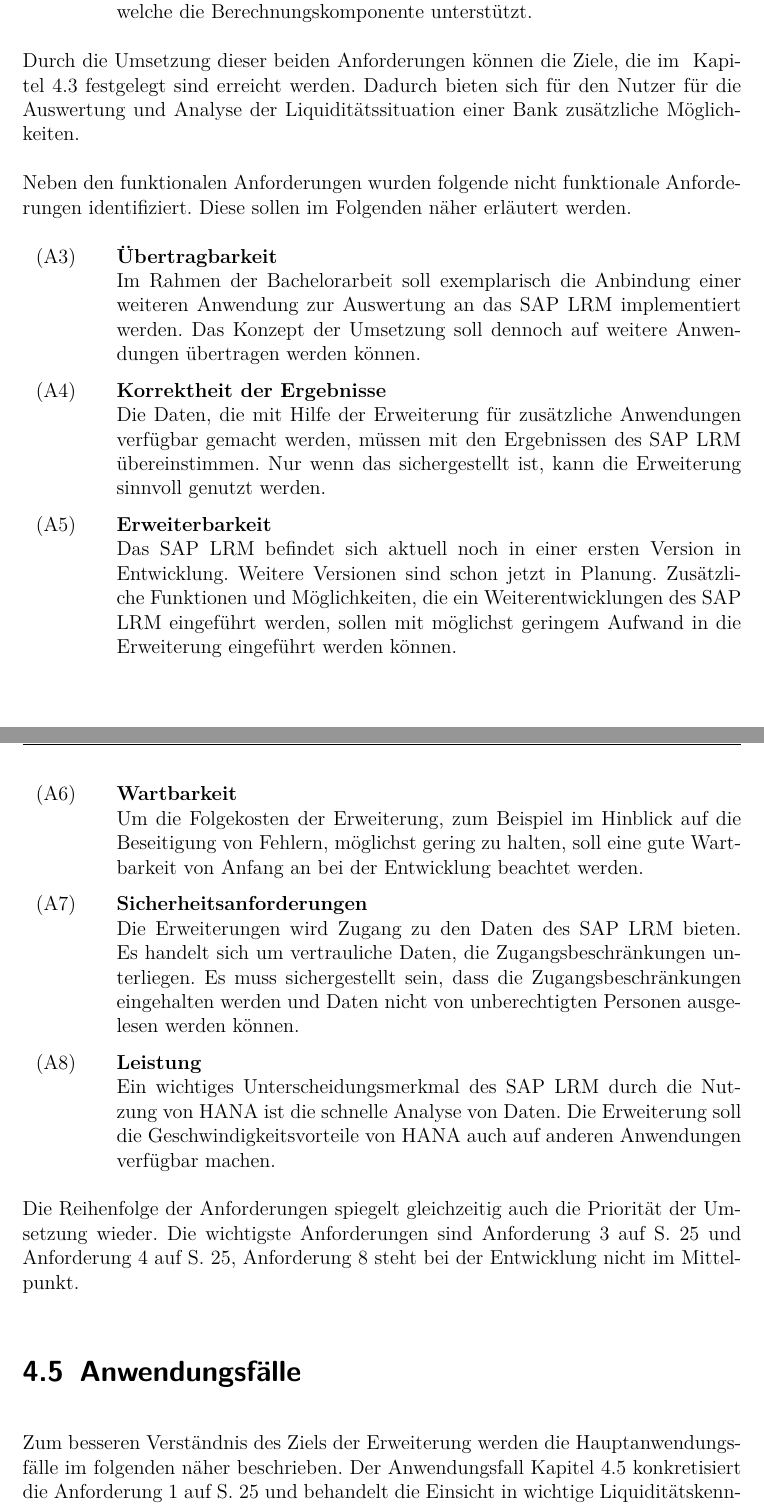
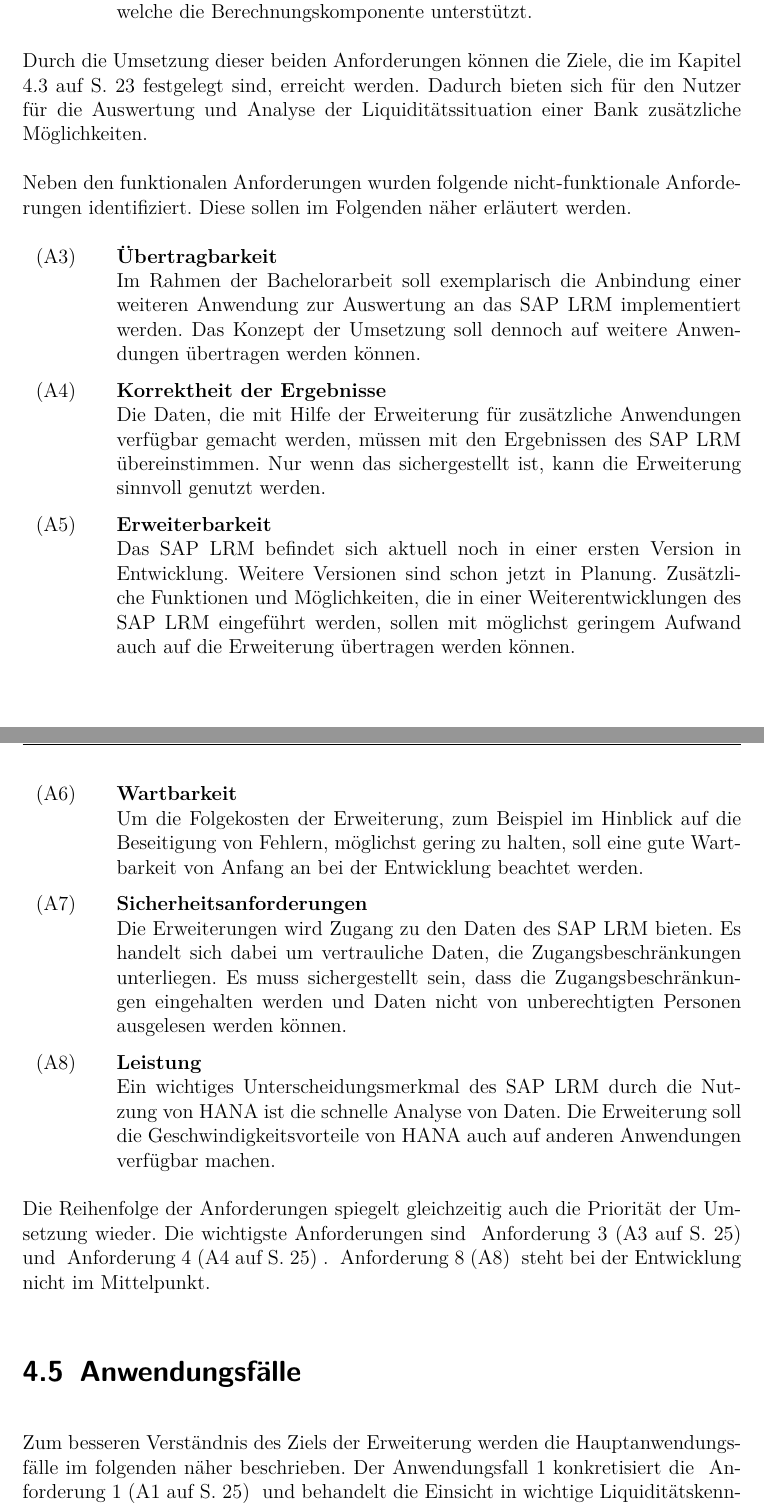
Before and after one commit to Fabian-K/Bachelorarbeit, a LaTeX document (bachelorarbeit.tex): two parts of pages 35 and 36 of 72, joined at a grey line, cut so that both start at the same text. Compiled offline with pdfLaTeX; an older LaTeX class or package is replaced by its successor.

Commit message:
autocommit

```diff
--- a/bachelorarbeit.tex
+++ b/bachelorarbeit.tex
@@ -24,6 +24,12 @@
 	(A\arabic{anforderung})
 	\label{anf:#1}
 }
+
+\newcommand{\anfRef}[1]{
+\ifthenelse {\equal{\pageref{#1}}{\thepage}}    {Anforderung \ref{#1} (A\ref{#1})}{Anforderung \ref{#1} (A\ref{#1} auf \pageref{#1})}
+}
+
+\newcommand{\usecaseRef}[1]{\ifthenelse {\equal{\pageref{#1}}{\thepage}}{}{ auf \pageref{#1}}}
 
 \newcommand{\useCaseItem}[2]{
 \item[~~\textbf{#1}] #2
@@ -375,36 +382,36 @@ Mit der Erweiterung soll die Einbindung der Ergebnisse von beliebigen Liquiditä
 
 \end{seToplist}
 
-Durch die Umsetzung dieser beiden  Anforderungen können die Ziele, die im ~\ref{sec:zielsetzung} festgelegt sind erreicht werden. Dadurch bieten sich für den Nutzer für die Auswertung und Analyse der Liquiditätssituation einer Bank zusätzliche Möglichkeiten.
+Durch die Umsetzung dieser beiden  Anforderungen können die Ziele, die im \vref{sec:zielsetzung} festgelegt sind, erreicht werden. Dadurch bieten sich für den Nutzer für die Auswertung und Analyse der Liquiditätssituation einer Bank zusätzliche Möglichkeiten.
 
-Neben den funktionalen Anforderungen wurden folgende nicht funktionale Anforderungen identifiziert. Diese sollen im Folgenden näher erläutert werden.
+Neben den funktionalen Anforderungen wurden folgende nicht-funktionale Anforderungen identifiziert. Diese sollen im Folgenden näher erläutert werden.
 
 \begin{seToplist}{ XXXXX }
 
-\item[\anfl{übertragbarkeit}] \textbf{Übertragbarkeit} \newline
+\item[\anfl{uebertragbarkeit}] \textbf{Übertragbarkeit} \newline
 Im Rahmen der Bachelorarbeit soll exemplarisch die Anbindung einer weiteren Anwendung zur Auswertung an das SAP LRM implementiert werden. Das Konzept der Umsetzung soll dennoch auf weitere Anwendungen übertragen werden können.
 
 \item[\anfl{korrektheit}] \textbf{Korrektheit der Ergebnisse} \newline
 Die Daten, die mit Hilfe der Erweiterung für zusätzliche Anwendungen verfügbar gemacht werden, müssen mit den Ergebnissen des SAP LRM übereinstimmen. Nur wenn das sichergestellt ist, kann die Erweiterung sinnvoll genutzt werden.
 
 \item[\anfl{erweiterbarkeit}] \textbf{Erweiterbarkeit} \newline
-Das SAP LRM befindet sich aktuell noch in einer ersten Version in Entwicklung. Weitere Versionen sind schon jetzt in Planung. Zusätzliche Funktionen und Möglichkeiten, die ein Weiterentwicklungen des SAP LRM eingeführt werden, sollen mit möglichst geringem Aufwand in die Erweiterung eingeführt werden können.
+Das SAP LRM befindet sich aktuell noch in einer ersten Version in Entwicklung. Weitere Versionen sind schon jetzt in Planung. Zusätzliche Funktionen und Möglichkeiten, die in einer Weiterentwicklungen des SAP LRM eingeführt werden, sollen mit möglichst geringem Aufwand auch auf die Erweiterung übertragen werden können.
 
 \item[\anfl{wartbarkeit}] \textbf{Wartbarkeit} \newline
 Um die Folgekosten der Erweiterung, zum Beispiel im Hinblick auf die Beseitigung von Fehlern, möglichst gering zu halten, soll eine gute Wartbarkeit von Anfang an bei der Entwicklung beachtet werden.
 
 \item[\anfl{sicherheit}] \textbf{Sicherheitsanforderungen} \newline
-Die Erweiterungen wird Zugang zu den Daten des SAP LRM bieten. Es handelt sich um vertrauliche Daten, die  Zugangsbeschränkungen unterliegen. Es muss sichergestellt sein, dass die Zugangsbeschränkungen eingehalten werden und Daten nicht von unberechtigten Personen ausgelesen werden können.
+Die Erweiterungen wird Zugang zu den Daten des SAP LRM bieten. Es handelt sich dabei um vertrauliche Daten, die  Zugangsbeschränkungen unterliegen. Es muss sichergestellt sein, dass die Zugangsbeschränkungen eingehalten werden und Daten nicht von unberechtigten Personen ausgelesen werden können.
 
 \item[\anfl{leistung}] \textbf{Leistung} \newline
 Ein wichtiges Unterscheidungsmerkmal des SAP LRM durch die Nutzung von \gls{HANA} ist die schnelle Analyse von Daten. Die Erweiterung soll die Geschwindigkeitsvorteile von \gls{HANA} auch auf anderen Anwendungen verfügbar machen.
 
 \end{seToplist}
 
-Die Reihenfolge der Anforderungen spiegelt gleichzeitig auch die Priorität der Umsetzung wieder. Die wichtigste Anforderungen sind Anforderung \vref{anf:übertragbarkeit} und Anforderung \vref{anf:korrektheit}, Anforderung \vref{anf:leistung} steht bei der Entwicklung nicht im Mittelpunkt.
+Die Reihenfolge der Anforderungen spiegelt gleichzeitig auch die Priorität der Umsetzung wieder. Die wichtigste Anforderungen sind  \anfRef{anf:uebertragbarkeit} und \anfRef{anf:korrektheit}. \anfRef{anf:leistung} steht bei der Entwicklung nicht im Mittelpunkt.
 
 \section{Anwendungsfälle}
-Zum besseren Verständnis des Ziels der Erweiterung werden die Hauptanwendungsfälle im folgenden näher beschrieben. Der Anwendungsfall \vref{useCase:1} konkretisiert die Anforderung \vref{anf:kpi} und behandelt die Einsicht in wichtige Liquiditätskennzahlen einer Bank.
+Zum besseren Verständnis des Ziels der Erweiterung werden die Hauptanwendungsfälle im folgenden näher beschrieben. Der Anwendungsfall 1\usecaseRef{useCase:1} konkretisiert die \anfRef{anf:kpi} und behandelt die Einsicht in wichtige Liquiditätskennzahlen einer Bank.
 
 % TODO Seitenumbruch bei Anwendungsfällen checken
 \useCase{1: Liquiditätskennzahl einsehen}{ \label{useCase:1}
```
Also changed, not shown: bachelorarbeit.pdf, bachelorarbeit.tex (9 more changed lines).
